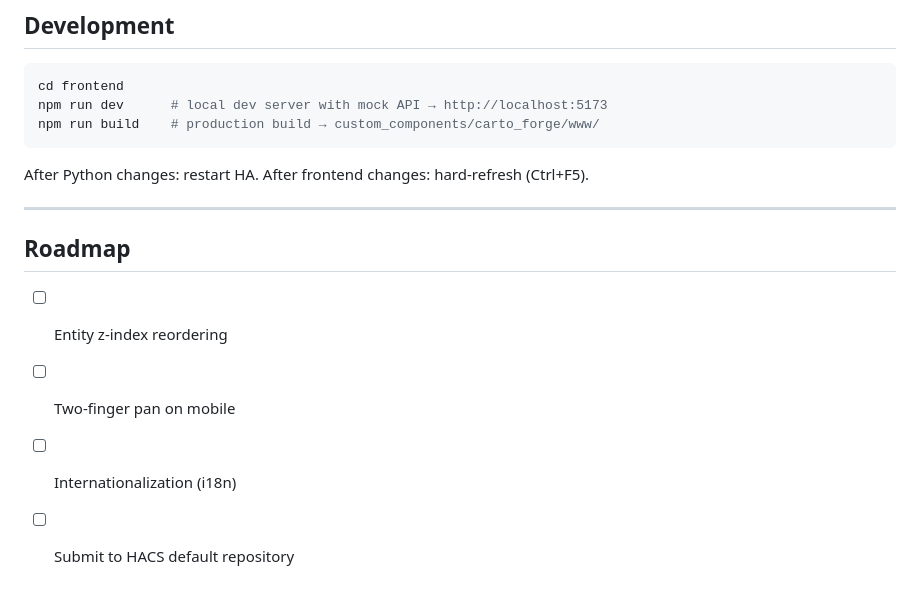
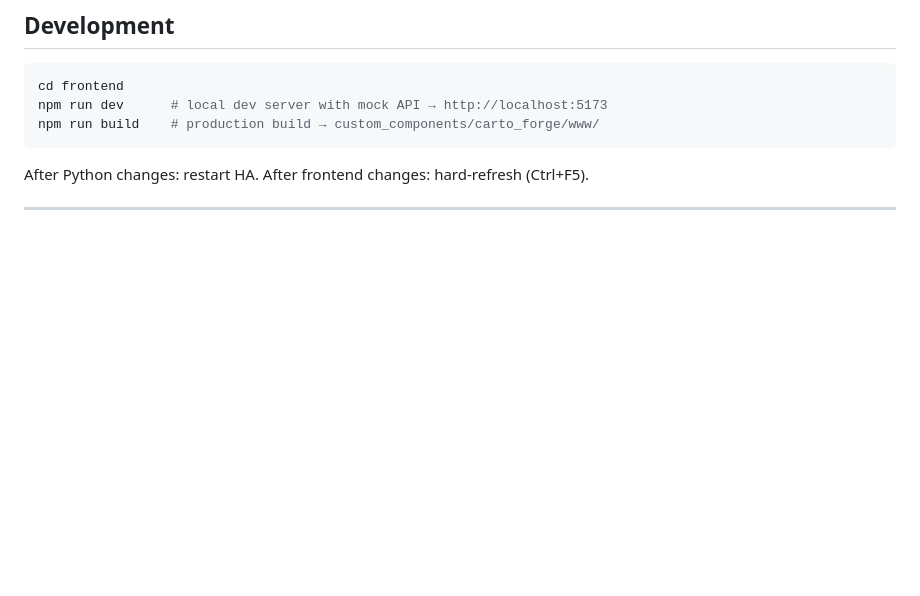
Before and after one commit to CyberBobTheCyberBuilder/carto_forge, a Markdown page: README.md, the part around the change. Drawn GitHub-style; blank space fills up the shorter version.

```diff
--- a/README.md
+++ b/README.md
@@ -134,10 +134,3 @@ npm run build    # production build → custom_components/carto_forge/www/
 After Python changes: restart HA. After frontend changes: hard-refresh (Ctrl+F5).
 
 ---
-
-## Roadmap
-
-- [ ] Entity z-index reordering
-- [ ] Two-finger pan on mobile
-- [ ] Internationalization (i18n)
-- [ ] Submit to HACS default repository
```
